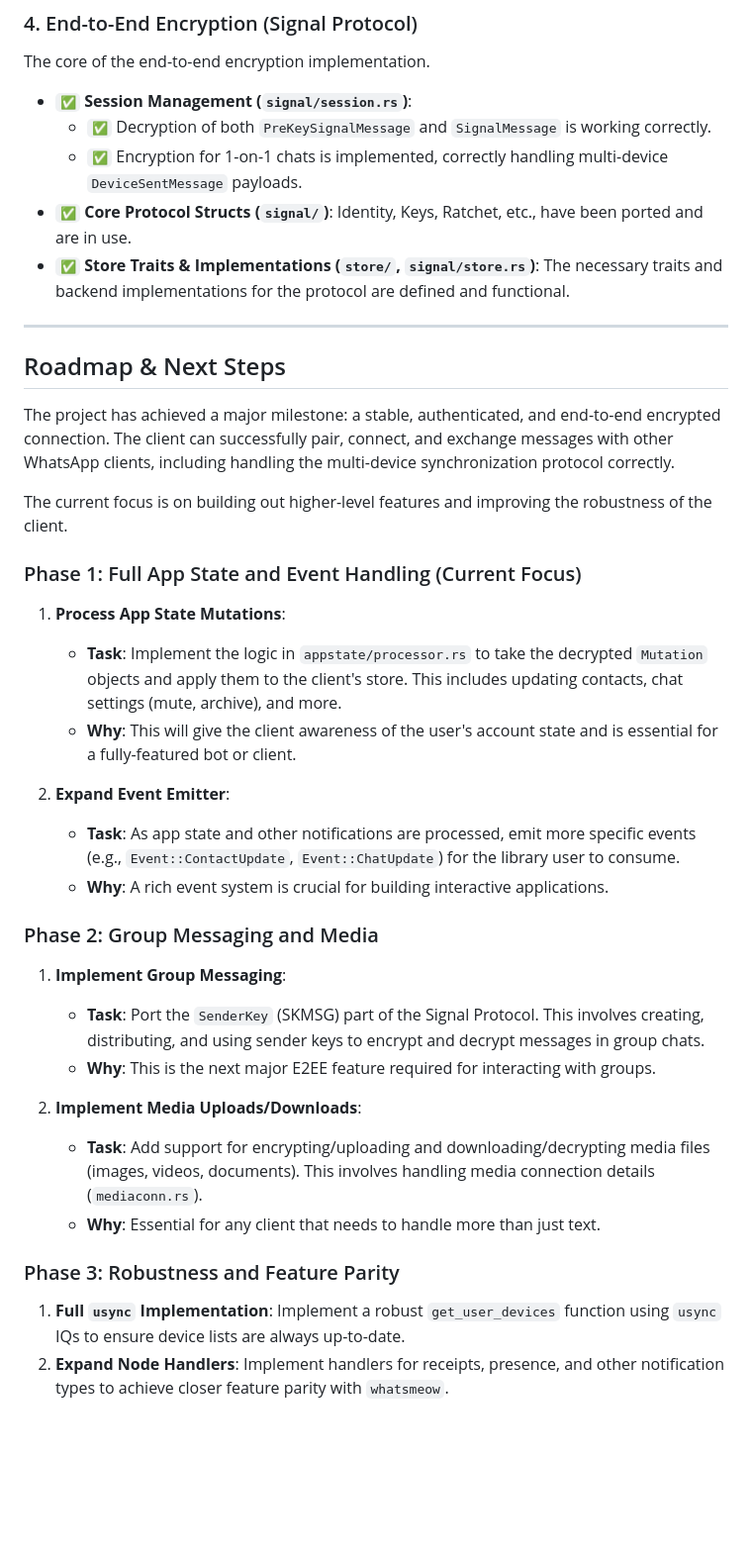
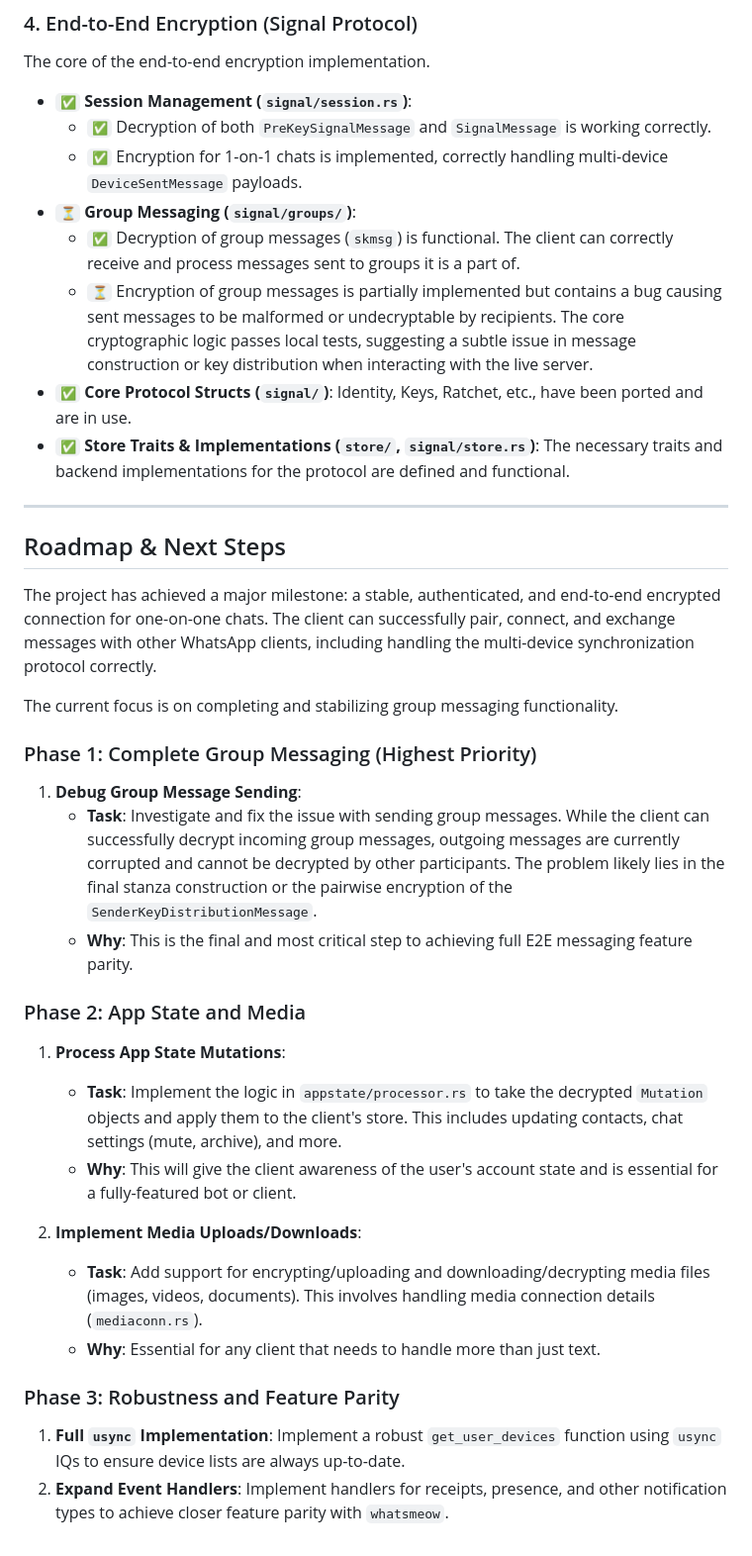
Before and after one commit to jlucaso1/whatsapp-rust, a Markdown page: README.md, the part around the change. Shown at 99% size. Rendered like a GitHub page; blank space fills up the shorter version.

Commit message:
chore: update readme with the current status

```diff
--- a/README.md
+++ b/README.md
@@ -63,6 +63,9 @@ The core of the end-to-end encryption implementation.
 - `✅` **Session Management (`signal/session.rs`)**:
   - `✅` Decryption of both `PreKeySignalMessage` and `SignalMessage` is working correctly.
   - `✅` Encryption for 1-on-1 chats is implemented, correctly handling multi-device `DeviceSentMessage` payloads.
+- `⏳` **Group Messaging (`signal/groups/`)**:
+  - `✅` Decryption of group messages (`skmsg`) is functional. The client can correctly receive and process messages sent to groups it is a part of.
+  - `⏳` Encryption of group messages is partially implemented but contains a bug causing sent messages to be malformed or undecryptable by recipients. The core cryptographic logic passes local tests, suggesting a subtle issue in message construction or key distribution when interacting with the live server.
 - `✅` **Core Protocol Structs (`signal/`)**: Identity, Keys, Ratchet, etc., have been ported and are in use.
 - `✅` **Store Traits & Implementations (`store/`, `signal/store.rs`)**: The necessary traits and backend implementations for the protocol are defined and functional.
 
@@ -70,27 +73,22 @@ The core of the end-to-end encryption implementation.
 
 ## Roadmap & Next Steps
 
-The project has achieved a major milestone: a stable, authenticated, and end-to-end encrypted connection. The client can successfully pair, connect, and exchange messages with other WhatsApp clients, including handling the multi-device synchronization protocol correctly.
+The project has achieved a major milestone: a stable, authenticated, and end-to-end encrypted connection for one-on-one chats. The client can successfully pair, connect, and exchange messages with other WhatsApp clients, including handling the multi-device synchronization protocol correctly.
 
-The current focus is on building out higher-level features and improving the robustness of the client.
+The current focus is on completing and stabilizing group messaging functionality.
 
-### Phase 1: Full App State and Event Handling (Current Focus)
+### Phase 1: Complete Group Messaging (Highest Priority)
+
+1.  **Debug Group Message Sending**:
+    - **Task**: Investigate and fix the issue with sending group messages. While the client can successfully decrypt incoming group messages, outgoing messages are currently corrupted and cannot be decrypted by other participants. The problem likely lies in the final stanza construction or the pairwise encryption of the `SenderKeyDistributionMessage`.
+    - **Why**: This is the final and most critical step to achieving full E2E messaging feature parity.
+
+### Phase 2: App State and Media
 
 1.  **Process App State Mutations**:
 
     - **Task**: Implement the logic in `appstate/processor.rs` to take the decrypted `Mutation` objects and apply them to the client's store. This includes updating contacts, chat settings (mute, archive), and more.
     - **Why**: This will give the client awareness of the user's account state and is essential for a fully-featured bot or client.
-
-2.  **Expand Event Emitter**:
-    - **Task**: As app state and other notifications are processed, emit more specific events (e.g., `Event::ContactUpdate`, `Event::ChatUpdate`) for the library user to consume.
-    - **Why**: A rich event system is crucial for building interactive applications.
-
-### Phase 2: Group Messaging and Media
-
-1.  **Implement Group Messaging**:
-
-    - **Task**: Port the `SenderKey` (SKMSG) part of the Signal Protocol. This involves creating, distributing, and using sender keys to encrypt and decrypt messages in group chats.
-    - **Why**: This is the next major E2EE feature required for interacting with groups.
 
 2.  **Implement Media Uploads/Downloads**:
     - **Task**: Add support for encrypting/uploading and downloading/decrypting media files (images, videos, documents). This involves handling media connection details (`mediaconn.rs`).
@@ -99,4 +97,4 @@ The current focus is on building out higher-level features and improving the rob
 ### Phase 3: Robustness and Feature Parity
 
 1.  **Full `usync` Implementation**: Implement a robust `get_user_devices` function using `usync` IQs to ensure device lists are always up-to-date.
-2.  **Expand Node Handlers**: Implement handlers for receipts, presence, and other notification types to achieve closer feature parity with `whatsmeow`.
+2.  **Expand Event Handlers**: Implement handlers for receipts, presence, and other notification types to achieve closer feature parity with `whatsmeow`.
```
